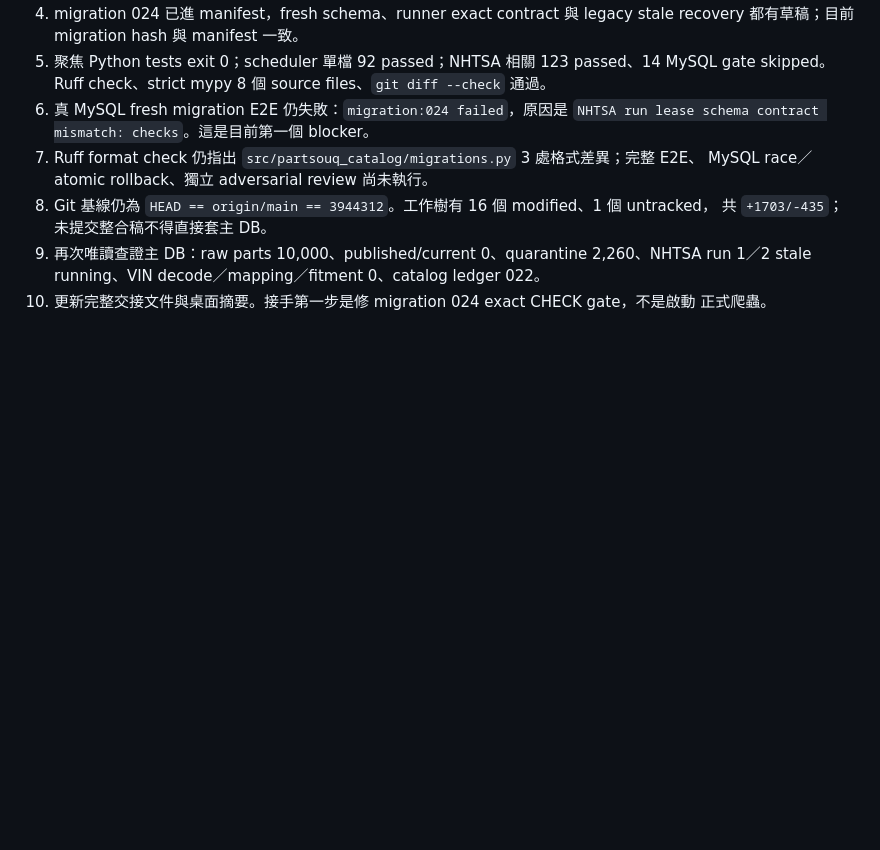
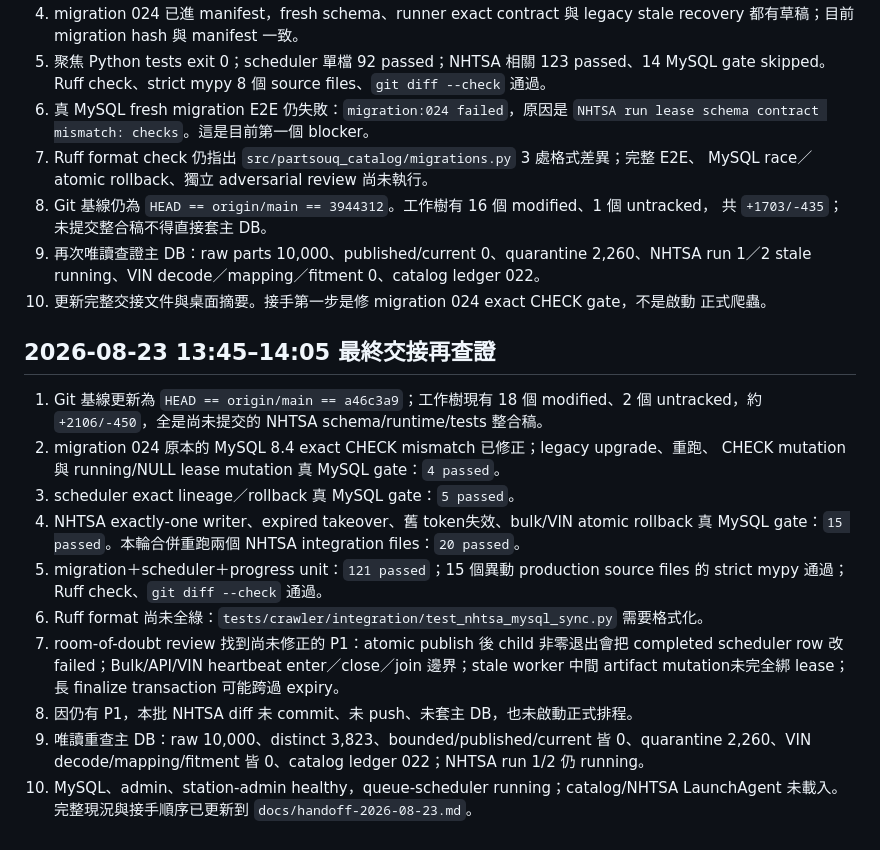
Before and after one commit to a861252012/partsouq-catalog, a Markdown page: docs/progress-log-2026-08-23.md, the part around the change. GitHub-like rendering; blank space fills up the shorter version.

```diff
--- a/docs/progress-log-2026-08-23.md
+++ b/docs/progress-log-2026-08-23.md
@@ -139,3 +139,24 @@
    run 1／2 stale running、VIN decode／mapping／fitment 0、catalog ledger 022。
 10. 更新完整交接文件與桌面摘要。接手第一步是修 migration 024 exact CHECK gate，不是啟動
     正式爬蟲。
+
+## 2026-08-23 13:45–14:05 最終交接再查證
+
+1. Git 基線更新為 `HEAD == origin/main == a46c3a9`；工作樹現有 18 個 modified、2 個
+   untracked，約 `+2106/-450`，全是尚未提交的 NHTSA schema/runtime/tests 整合稿。
+2. migration 024 原本的 MySQL 8.4 exact CHECK mismatch 已修正；legacy upgrade、重跑、
+   CHECK mutation與 running/NULL lease mutation 真 MySQL gate：`4 passed`。
+3. scheduler exact lineage／rollback 真 MySQL gate：`5 passed`。
+4. NHTSA exactly-one writer、expired takeover、舊 token失效、bulk/VIN atomic rollback 真
+   MySQL gate：`15 passed`。本輪合併重跑兩個 NHTSA integration files：`20 passed`。
+5. migration＋scheduler＋progress unit：`121 passed`；15 個異動 production source files 的
+   strict mypy 通過；Ruff check、`git diff --check` 通過。
+6. Ruff format 尚未全綠：`tests/crawler/integration/test_nhtsa_mysql_sync.py` 需要格式化。
+7. room-of-doubt review 找到尚未修正的 P1：atomic publish 後 child 非零退出會把 completed
+   scheduler row 改 failed；Bulk/API/VIN heartbeat enter／close／join 邊界；stale worker 中間
+   artifact mutation未完全綁 lease；長 finalize transaction 可能跨過 expiry。
+8. 因仍有 P1，本批 NHTSA diff 未 commit、未 push、未套主 DB，也未啟動正式排程。
+9. 唯讀重查主 DB：raw 10,000、distinct 3,823、bounded/published/current 皆 0、quarantine
+   2,260、VIN decode/mapping/fitment 皆 0、catalog ledger 022；NHTSA run 1/2 仍 running。
+10. MySQL、admin、station-admin healthy，queue-scheduler running；catalog/NHTSA LaunchAgent
+    未載入。完整現況與接手順序已更新到 `docs/handoff-2026-08-23.md`。
```
Also changed, not shown: docs/handoff-2026-08-23.md (+151 -142 lines).
